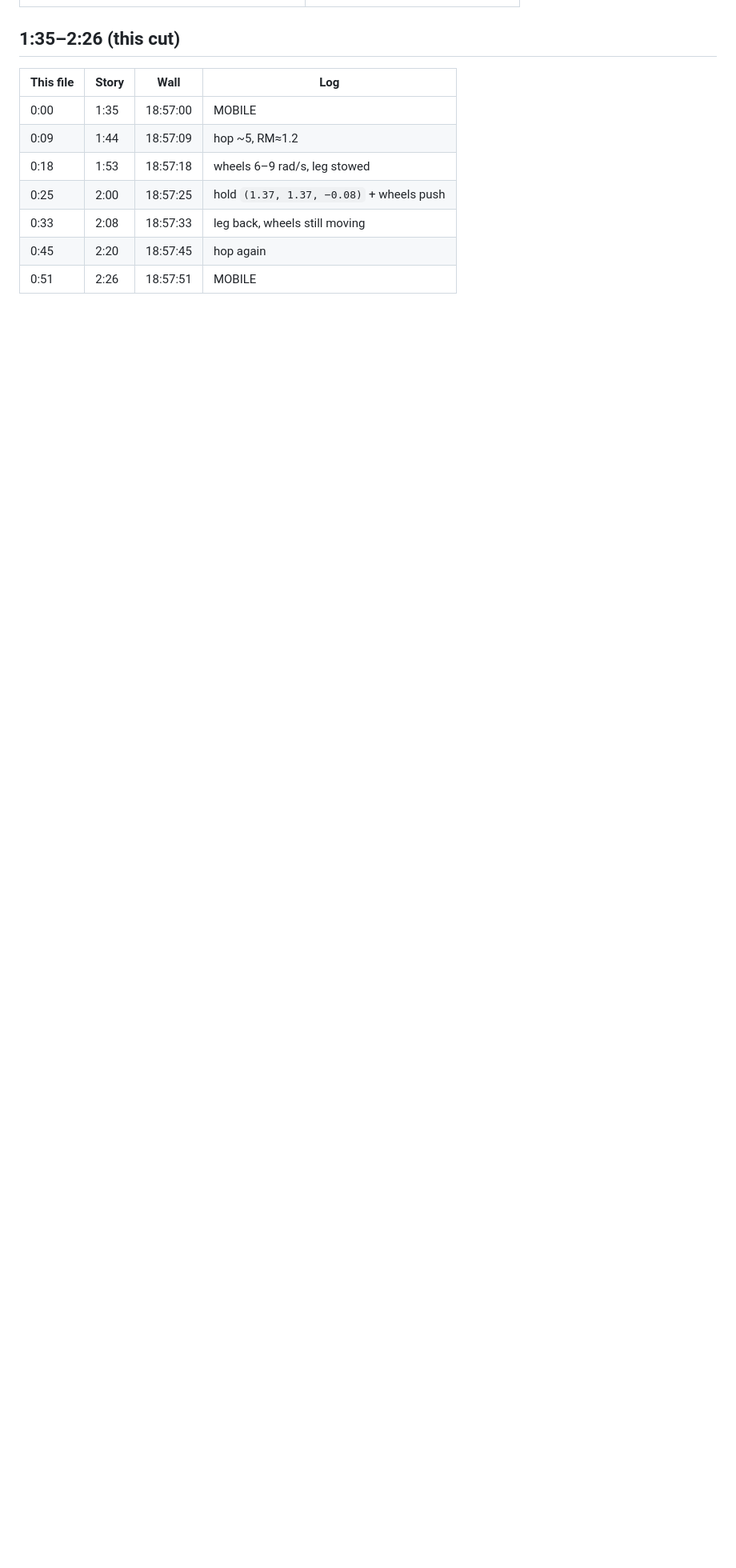
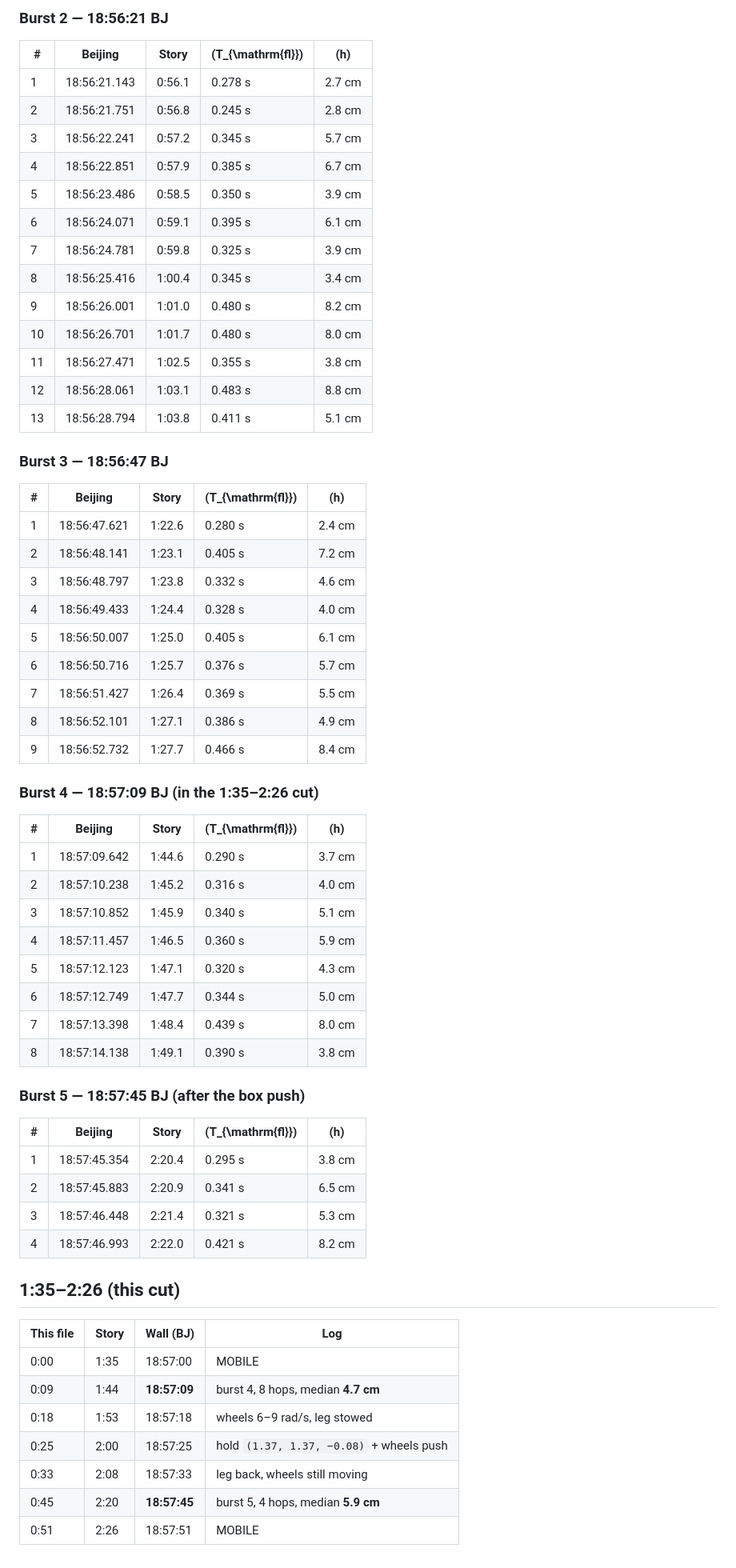
Before and after one commit to chuhandanielzhang/runrooter, a Markdown page: demo/chekuhuwaiyitao/README.md, the part around the change printed below. Shown: that part at 80% size. Rendered like a GitHub page; blank space fills up the shorter version.

Commit message:
Add Beijing-time hop heights for the outdoor garage run.
Each hop is timed from the LCM log and given a prop-aware height so the five bursts can be read against the story clip.

```diff
--- a/demo/chekuhuwaiyitao/README.md
+++ b/demo/chekuhuwaiyitao/README.md
@@ -21,12 +60,65 @@ Use the `.webm` files in GNOME Videos. VLC can play the `.mp4`.
+### Burst 2 — 18:56:21 BJ
+
+| # | Beijing | Story | \(T_{\mathrm{fl}}\) | \(h\) |
+|---|---|---|---|---|
+| 1 | 18:56:21.143 | 0:56.1 | 0.278 s | 2.7 cm |
+| 2 | 18:56:21.751 | 0:56.8 | 0.245 s | 2.8 cm |
+| 3 | 18:56:22.241 | 0:57.2 | 0.345 s | 5.7 cm |
+| 4 | 18:56:22.851 | 0:57.9 | 0.385 s | 6.7 cm |
+| 5 | 18:56:23.486 | 0:58.5 | 0.350 s | 3.9 cm |
+| 6 | 18:56:24.071 | 0:59.1 | 0.395 s | 6.1 cm |
+| 7 | 18:56:24.781 | 0:59.8 | 0.325 s | 3.9 cm |
+| 8 | 18:56:25.416 | 1:00.4 | 0.345 s | 3.4 cm |
+| 9 | 18:56:26.001 | 1:01.0 | 0.480 s | 8.2 cm |
+| 10 | 18:56:26.701 | 1:01.7 | 0.480 s | 8.0 cm |
+| 11 | 18:56:27.471 | 1:02.5 | 0.355 s | 3.8 cm |
+| 12 | 18:56:28.061 | 1:03.1 | 0.483 s | 8.8 cm |
+| 13 | 18:56:28.794 | 1:03.8 | 0.411 s | 5.1 cm |
+
+### Burst 3 — 18:56:47 BJ
+
+| # | Beijing | Story | \(T_{\mathrm{fl}}\) | \(h\) |
+|---|---|---|---|---|
+| 1 | 18:56:47.621 | 1:22.6 | 0.280 s | 2.4 cm |
+| 2 | 18:56:48.141 | 1:23.1 | 0.405 s | 7.2 cm |
+| 3 | 18:56:48.797 | 1:23.8 | 0.332 s | 4.6 cm |
+| 4 | 18:56:49.433 | 1:24.4 | 0.328 s | 4.0 cm |
+| 5 | 18:56:50.007 | 1:25.0 | 0.405 s | 6.1 cm |
+| 6 | 18:56:50.716 | 1:25.7 | 0.376 s | 5.7 cm |
+| 7 | 18:56:51.427 | 1:26.4 | 0.369 s | 5.5 cm |
+| 8 | 18:56:52.101 | 1:27.1 | 0.386 s | 4.9 cm |
+| 9 | 18:56:52.732 | 1:27.7 | 0.466 s | 8.4 cm |
+
+### Burst 4 — 18:57:09 BJ (in the 1:35–2:26 cut)
+
+| # | Beijing | Story | \(T_{\mathrm{fl}}\) | \(h\) |
+|---|---|---|---|---|
+| 1 | 18:57:09.642 | 1:44.6 | 0.290 s | 3.7 cm |
+| 2 | 18:57:10.238 | 1:45.2 | 0.316 s | 4.0 cm |
+| 3 | 18:57:10.852 | 1:45.9 | 0.340 s | 5.1 cm |
+| 4 | 18:57:11.457 | 1:46.5 | 0.360 s | 5.9 cm |
+| 5 | 18:57:12.123 | 1:47.1 | 0.320 s | 4.3 cm |
+| 6 | 18:57:12.749 | 1:47.7 | 0.344 s | 5.0 cm |
+| 7 | 18:57:13.398 | 1:48.4 | 0.439 s | 8.0 cm |
+| 8 | 18:57:14.138 | 1:49.1 | 0.390 s | 3.8 cm |
+
+### Burst 5 — 18:57:45 BJ (after the box push)
+
+| # | Beijing | Story | \(T_{\mathrm{fl}}\) | \(h\) |
+|---|---|---|---|---|
+| 1 | 18:57:45.354 | 2:20.4 | 0.295 s | 3.8 cm |
+| 2 | 18:57:45.883 | 2:20.9 | 0.341 s | 6.5 cm |
+| 3 | 18:57:46.448 | 2:21.4 | 0.321 s | 5.3 cm |
+| 4 | 18:57:46.993 | 2:22.0 | 0.421 s | 8.2 cm |
 
 ## 1:35–2:26 (this cut)
 
-| This file | Story | Wall | Log |
+| This file | Story | Wall (BJ) | Log |
 |---|---|---|---|
 | 0:00 | 1:35 | 18:57:00 | MOBILE |
-| 0:09 | 1:44 | 18:57:09 | hop ~5, RM≈1.2 |
+| 0:09 | 1:44 | **18:57:09** | burst 4, 8 hops, median **4.7 cm** |
 | 0:18 | 1:53 | 18:57:18 | wheels 6–9 rad/s, leg stowed |
 | 0:25 | 2:00 | 18:57:25 | hold `(1.37, 1.37, −0.08)` + wheels push |
 | 0:33 | 2:08 | 18:57:33 | leg back, wheels still moving |
-| 0:45 | 2:20 | 18:57:45 | hop again |
+| 0:45 | 2:20 | **18:57:45** | burst 5, 4 hops, median **5.9 cm** |
 | 0:51 | 2:26 | 18:57:51 | MOBILE |
```
Also changed, not shown: other parts of demo/chekuhuwaiyitao/README.md (+39 -0 lines), demo/chekuhuwaiyitao/chekuhuwaiyitao_hop_heights.png (added), 1 other file.
